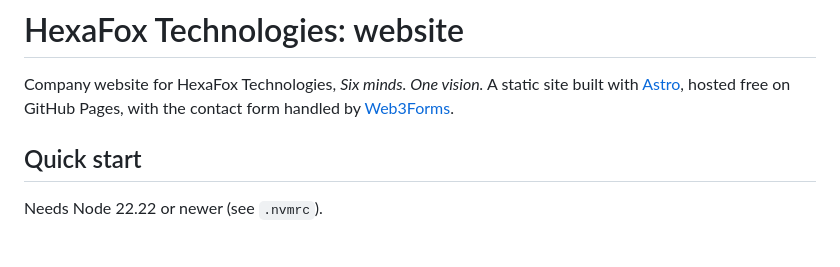
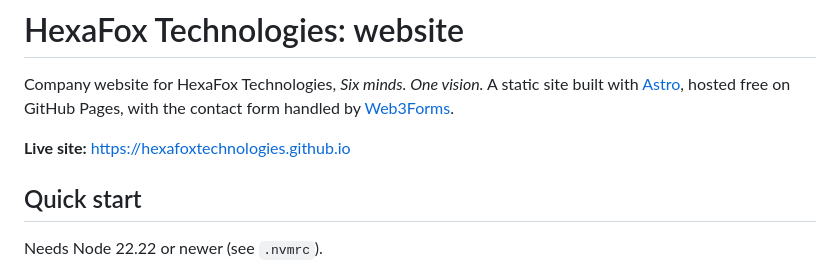
Before and after one commit to HexaFoxTechnologies/HexaFoxTechnologies.github.io, a Markdown page: README.md, the part around the change. GitHub-like rendering; blank space fills up the shorter version.

Commit message:
docs: link the live site from the README

```diff
--- a/README.md
+++ b/README.md
@@ -3,6 +3,8 @@
 Company website for HexaFox Technologies, *Six minds. One vision.*
 A static site built with [Astro](https://astro.build), hosted free on GitHub Pages, with the
 contact form handled by [Web3Forms](https://web3forms.com).
+
+**Live site:** https://hexafoxtechnologies.github.io
 
 ## Quick start
 
```
